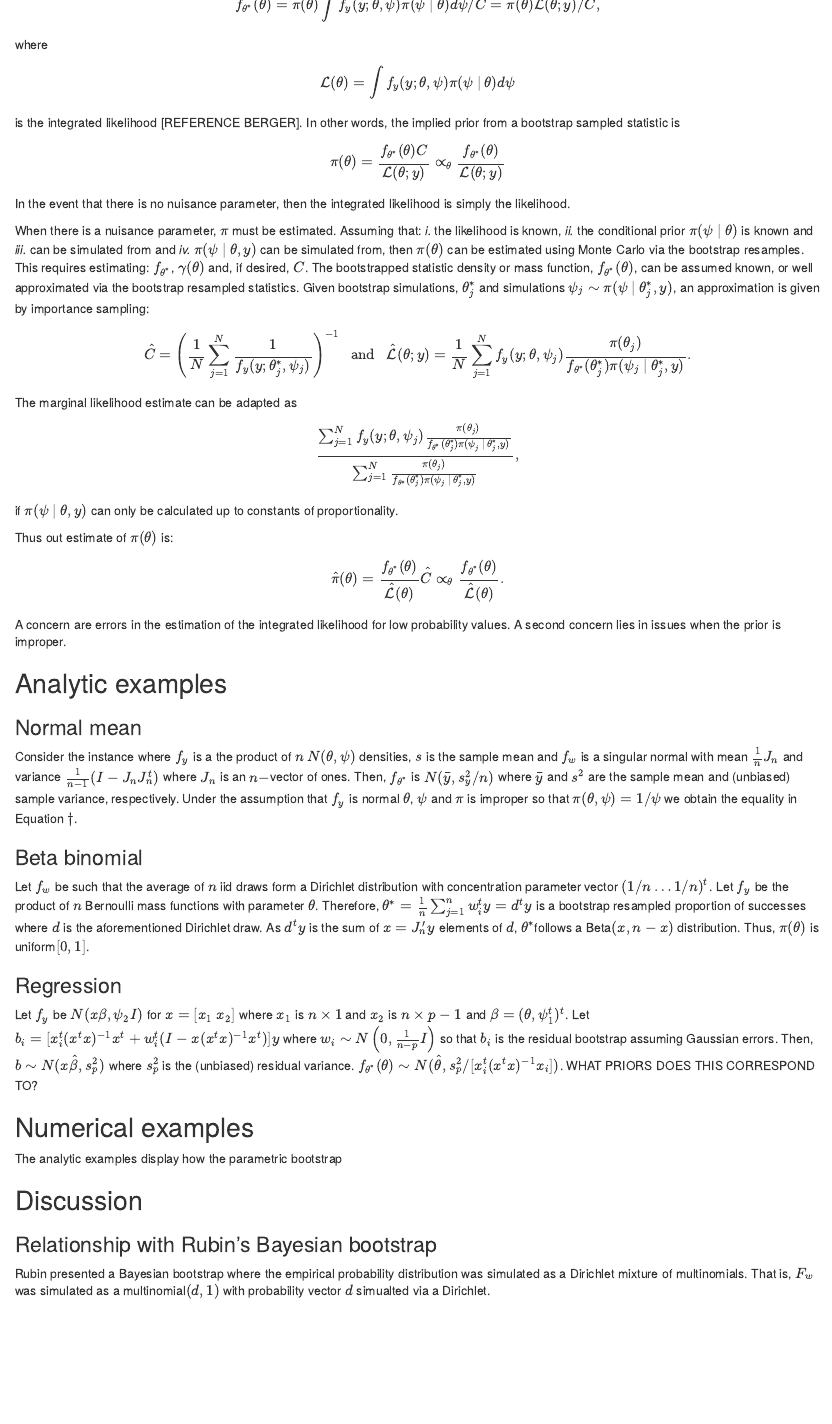
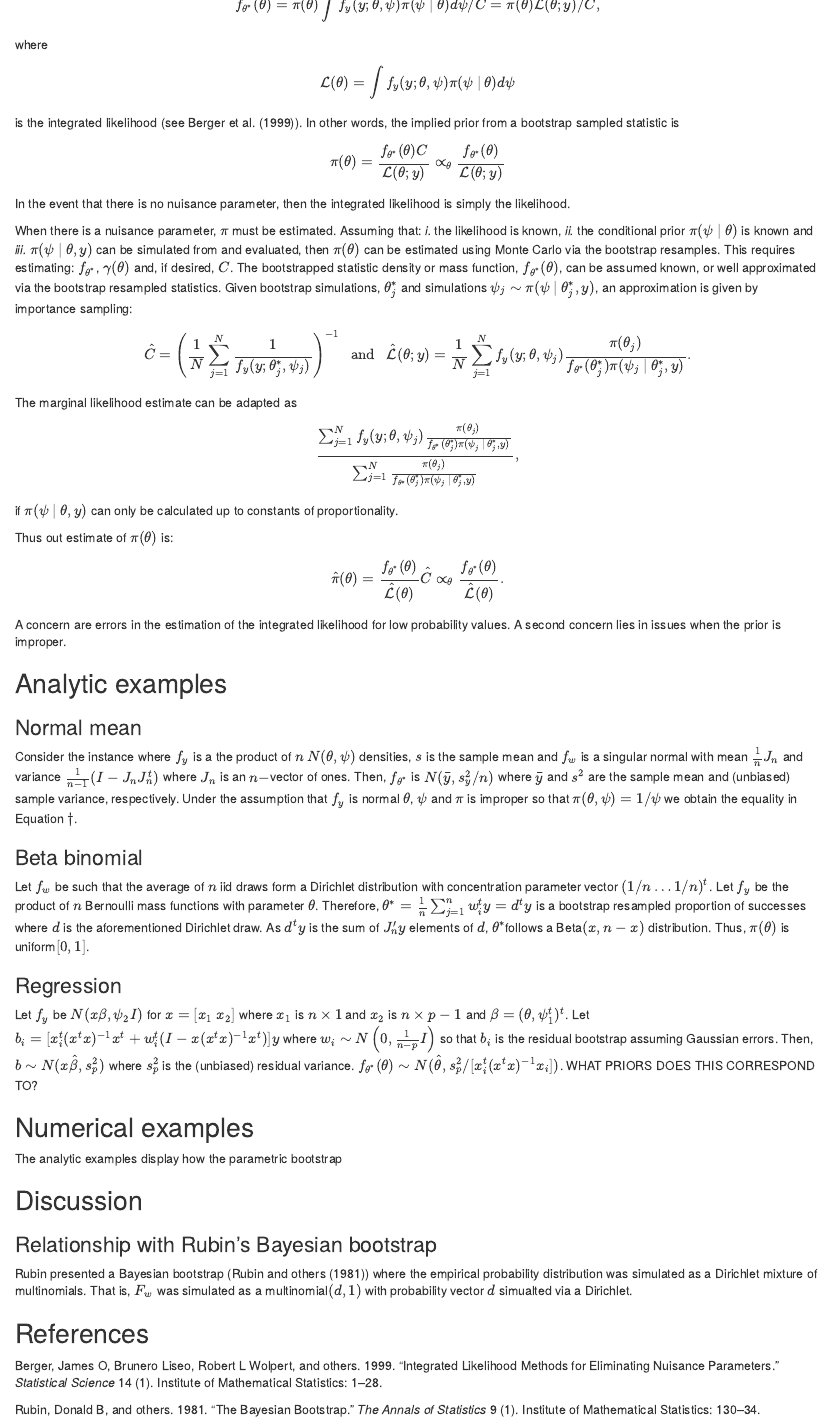
Before and after one commit to bcaffo/bayesBoot, an R Markdown document (bayesBoot.Rmd): the page in a window 1100 px wide, from 870 px down. The pictures show the output file bayesBoot.html that the author committed with the source, opened offline.

Commit message:
fixed errors and started bib

````diff
--- a/bayesBoot.Rmd
+++ b/bayesBoot.Rmd
@@ -3,6 +3,7 @@ title: "Bootstrap implied Bayes inference"
 author: "Brian Caffo, Martin Lindquist, Ciprian Crainiceanu, Vadim Zipunnikov"
 date: "11/28/2017"
 output: html_document
+bibliography: bibliography.bib
 ---
 
 ```{r setup, include=FALSE}
@@ -36,14 +37,14 @@ $$
 f_{\theta^*}(\theta) = \pi(\theta) \int f_y(y; \theta, \psi) \pi(\psi ~|~ \theta) d\psi / C
 = \pi(\theta) {\cal L}(\theta; y) / C,
 $$
-where $${\cal L}(\theta) = \int f_y(y; \theta, \psi) \pi(\psi ~|~ \theta) d\psi$$ is the integrated likelihood [REFERENCE BERGER]. In other words, the implied prior from a bootstrap sampled statistic is
+where $${\cal L}(\theta) = \int f_y(y; \theta, \psi) \pi(\psi ~|~ \theta) d\psi$$ is the integrated likelihood (see @berger1999integrated). In other words, the implied prior from a bootstrap sampled statistic is
 $$
 \pi(\theta) = \frac{f_{\theta^*}(\theta)C}{{\cal L}(\theta; y)} \propto_\theta \frac{f_{\theta^*}(\theta)}{{\cal L}(\theta; y)}
 $$
 In the event that there is no nuisance parameter, then the integrated likelihood is simply the likelihood.
 
-When there is a nuisance parameter, $\pi$ must be estimated. Assuming that: *i.* the likelihood is known, *ii.* the conditional prior $\pi(\psi ~|~ \theta)$ is known and *iii.* can be simulated from and *iv.*
-$\pi(\psi ~|~ \theta, y)$ can be simulated from, then $\pi(\theta)$ can be estimated using Monte Carlo via the bootstrap resamples. This requires estimating: $f_{\theta^*}$, $\gamma(\theta)$ and, if desired, $C$. The bootstrapped statistic density or mass function, $f_{\theta^*}(\theta)$, can be assumed known, or well approximated via the bootstrap resampled statistics. Given bootstrap simulations, $\theta^*_j$ and simulations $\psi_j \sim \pi(\psi ~|~ \theta^*_j, y)$, an approximation is given by importance sampling:
+When there is a nuisance parameter, $\pi$ must be estimated. Assuming that: *i.* the likelihood is known, *ii.* the conditional prior $\pi(\psi ~|~ \theta)$ is known  and *iii.*
+$\pi(\psi ~|~ \theta, y)$ can be simulated from and evaluated, then $\pi(\theta)$ can be estimated using Monte Carlo via the bootstrap resamples. This requires estimating: $f_{\theta^*}$, $\gamma(\theta)$ and, if desired, $C$. The bootstrapped statistic density or mass function, $f_{\theta^*}(\theta)$, can be assumed known, or well approximated via the bootstrap resampled statistics. Given bootstrap simulations, $\theta^*_j$ and simulations $\psi_j \sim \pi(\psi ~|~ \theta^*_j, y)$, an approximation is given by importance sampling:
 $$
 \hat C = \left( \frac{1}{N}\sum_{j=1}^N \frac{1}{f_y(y; \theta^*_j, \psi_j)} \right)^{-1}
 ~~~\mbox{and}~~~ \hat {\cal L}(\theta; y) = \frac{1}{N} \sum_{j=1}^N f_y(y;\theta, \psi_j)\frac{\pi(\theta_j)}{f_{\theta^*}(\theta_j^*)\pi(\psi_j ~|~ \theta_j^*, y)}.
@@ -85,4 +86,6 @@ The analytic examples display how the parametric bootstrap
 ## Discussion
 
 ### Relationship with Rubin's Bayesian bootstrap
-Rubin presented a Bayesian bootstrap where the empirical probability distribution was simulated as a Dirichlet mixture of multinomials. That is, $F_w$ was simulated as a multinomial$(d,1)$ with probability vector $d$ simualted via a Dirichlet.
+Rubin presented a Bayesian bootstrap  (@rubin1981bayesian) where the empirical probability distribution was simulated as a Dirichlet mixture of multinomials. That is, $F_w$ was simulated as a multinomial$(d,1)$ with probability vector $d$ simualted via a Dirichlet.
+
+## References
--- /dev/null
+++ b/bibliography.bib
@@ -0,0 +1,21 @@
+@article{berger1999integrated,
+  title={Integrated likelihood methods for eliminating nuisance parameters},
+  author={Berger, James O and Liseo, Brunero and Wolpert, Robert L and others},
+  journal={Statistical Science},
+  volume={14},
+  number={1},
+  pages={1--28},
+  year={1999},
+  publisher={Institute of Mathematical Statistics}
+}
+
+@article{rubin1981bayesian,
+  title={The bayesian bootstrap},
+  author={Rubin, Donald B and others},
+  journal={The annals of statistics},
+  volume={9},
+  number={1},
+  pages={130--134},
+  year={1981},
+  publisher={Institute of Mathematical Statistics}
+}
````
Also changed, not shown: bayesBoot.html, bayesBoot.Rmd (2 more changed lines).
